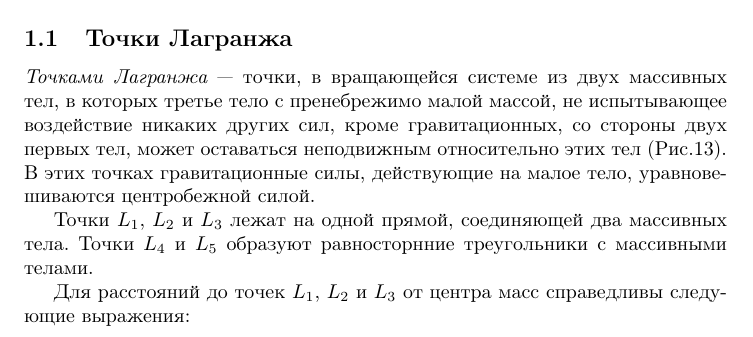
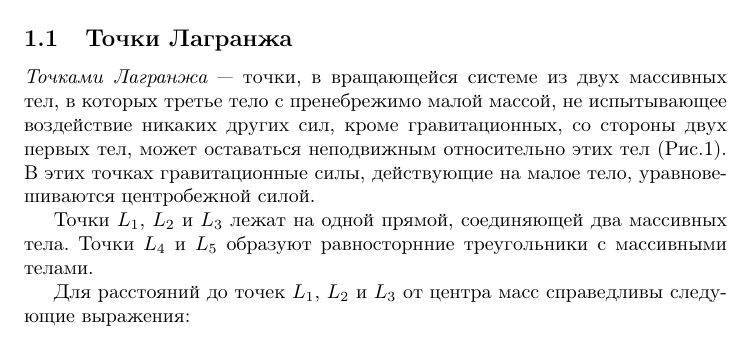
Before and after one commit to AShepelevv/astro-notebook, a LaTeX document (astro-notebook.tex, which reads sections/celestial-mechanic/lagr-points.tex): part of page 3 of 3, cut so that both start at the same text. Compiled offline with pdfLaTeX.

Commit message:
bugs fixed

```diff
--- a/sections/celestial-mechanic/lagr-points.tex
+++ b/sections/celestial-mechanic/lagr-points.tex
@@ -5,7 +5,7 @@
 малой массой, не испытывающее воздействие никаких
 других сил, кроме гравитационных, со стороны двух
 первых тел, может оставаться неподвижным относительно
-этих тел (Рис.13). В этих точках гравитационные силы, действующие на малое тело, уравновешиваются центробежной силой.
+этих тел (Рис.\ref{pic:lagr-points}). В этих точках гравитационные силы, действующие на малое тело, уравновешиваются центробежной силой.
 
 Точки $L_1$, $L_2$ и $L_3$ лежат на одной прямой,
 соединяющей два массивных тела. Точки $L_4$ и $L_5$
```
Also changed, not shown: astro-notebook.pdf.
